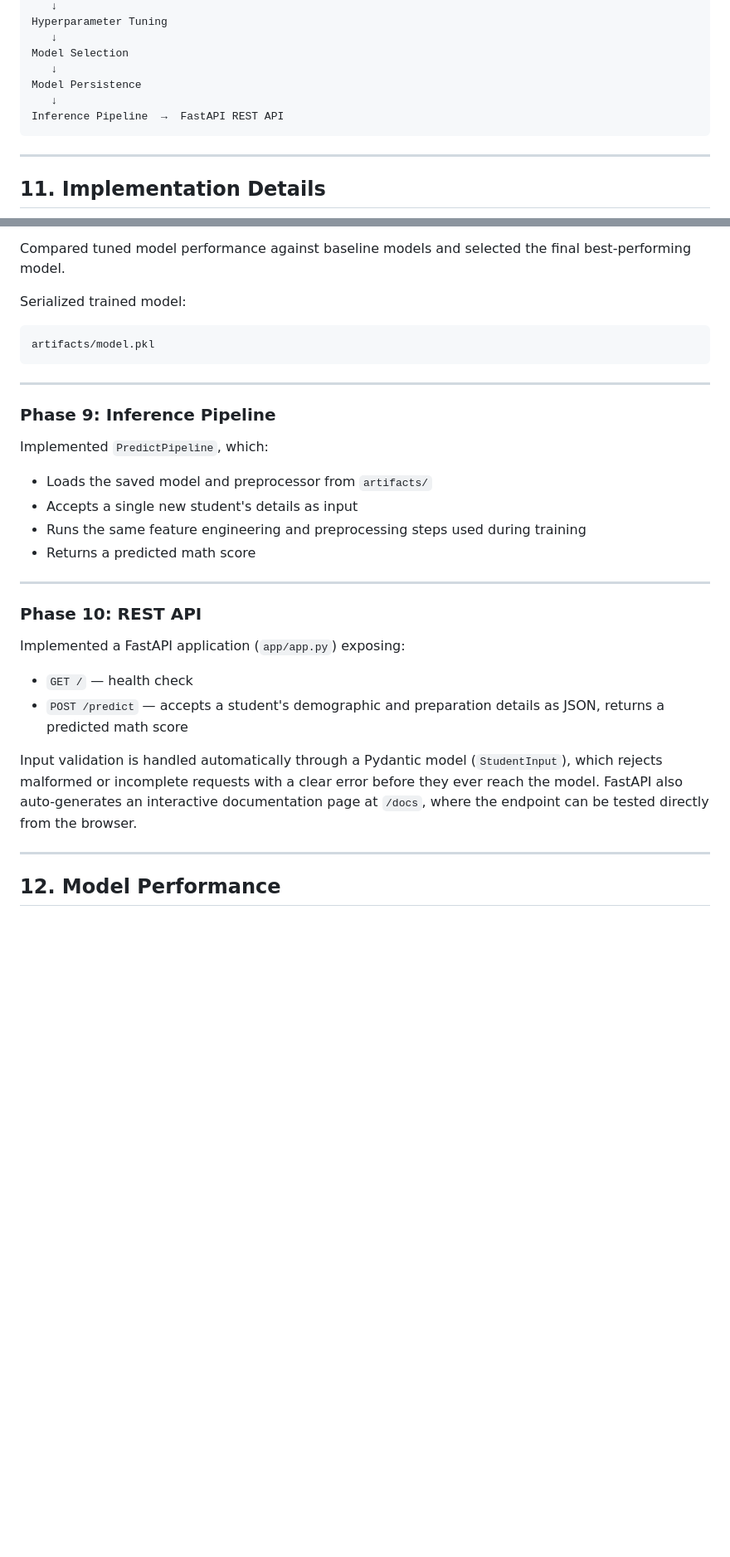
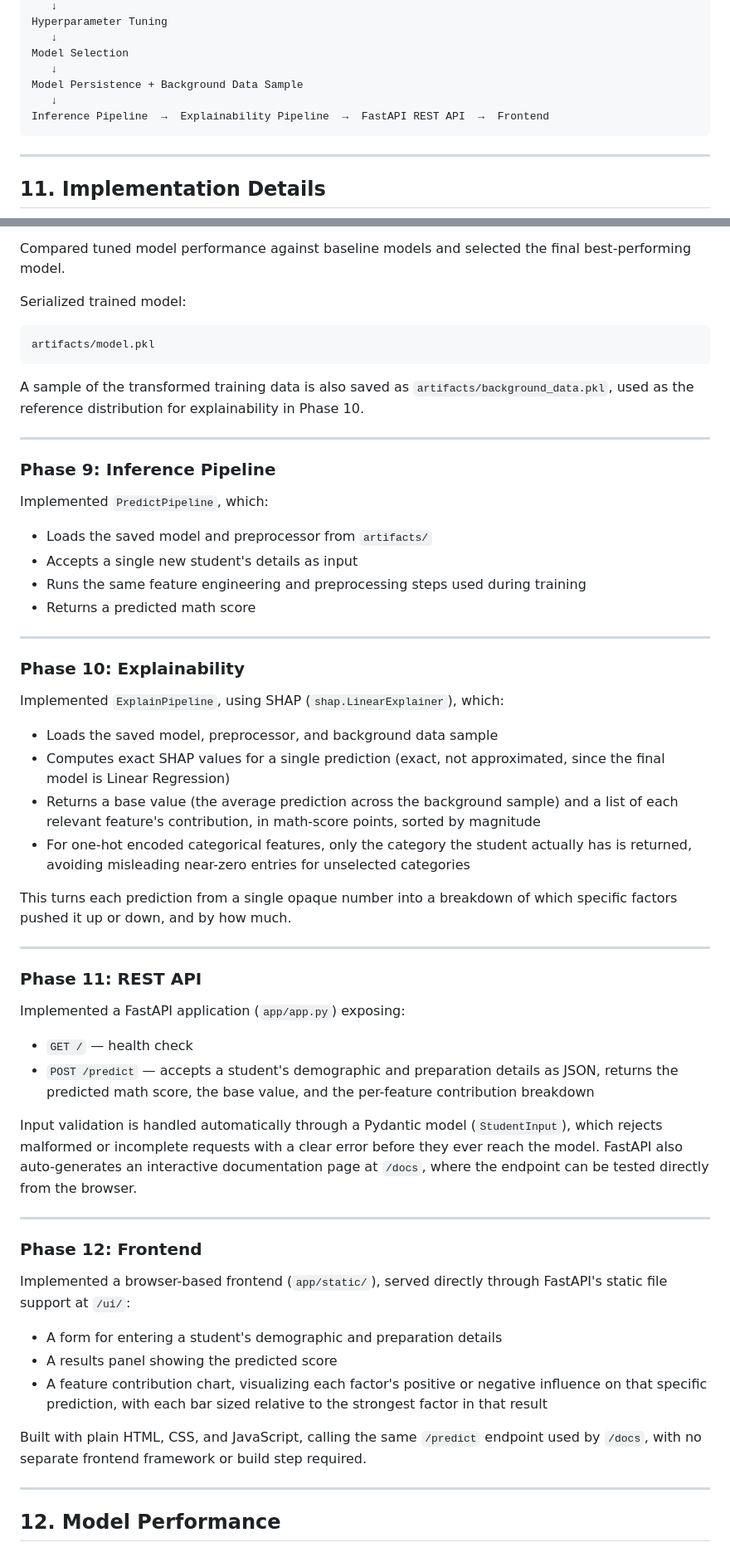
Before and after one commit to GurnaazKaurGill/Student-Performance-Predictor, a Markdown page: README.md, 2 parts joined by grey strips. Shown at 83% size. Drawn GitHub-style; blank space fills up the shorter version.

Commit message:
Update README to document SHAP explainability and frontend

````diff
--- a/README.md
+++ b/README.md
@@ -146,9 +155,9 @@ Hyperparameter Tuning
    ↓
 Model Selection
    ↓
-Model Persistence
+Model Persistence + Background Data Sample
    ↓
-Inference Pipeline  →  FastAPI REST API
+Inference Pipeline  →  Explainability Pipeline  →  FastAPI REST API  →  Frontend
 ```
 
 ---
@@ -265,6 +274,8 @@ Serialized trained model:
 artifacts/model.pkl
 ```
 
+A sample of the transformed training data is also saved as `artifacts/background_data.pkl`, used as the reference distribution for explainability in Phase 10.
+
 ---
 
 ### Phase 9: Inference Pipeline
@@ -277,13 +288,36 @@ Implemented `PredictPipeline`, which:
 
 ---
 
-### Phase 10: REST API
+### Phase 10: Explainability
+
+Implemented `ExplainPipeline`, using SHAP (`shap.LinearExplainer`), which:
+- Loads the saved model, preprocessor, and background data sample
+- Computes exact SHAP values for a single prediction (exact, not approximated, since the final model is Linear Regression)
+- Returns a base value (the average prediction across the background sample) and a list of each relevant feature's contribution, in math-score points, sorted by magnitude
+- For one-hot encoded categorical features, only the category the student actually has is returned, avoiding misleading near-zero entries for unselected categories
+
+This turns each prediction from a single opaque number into a breakdown of which specific factors pushed it up or down, and by how much.
+
+---
+
+### Phase 11: REST API
 
 Implemented a FastAPI application (`app/app.py`) exposing:
 - `GET /` — health check
-- `POST /predict` — accepts a student's demographic and preparation details as JSON, returns a predicted math score
+- `POST /predict` — accepts a student's demographic and preparation details as JSON, returns the predicted math score, the base value, and the per-feature contribution breakdown
 
 Input validation is handled automatically through a Pydantic model (`StudentInput`), which rejects malformed or incomplete requests with a clear error before they ever reach the model. FastAPI also auto-generates an interactive documentation page at `/docs`, where the endpoint can be tested directly from the browser.
+
+---
+
+### Phase 12: Frontend
+
+Implemented a browser-based frontend (`app/static/`), served directly through FastAPI's static file support at `/ui/`:
+- A form for entering a student's demographic and preparation details
+- A results panel showing the predicted score
+- A feature contribution chart, visualizing each factor's positive or negative influence on that specific prediction, with each bar sized relative to the strongest factor in that result
+
+Built with plain HTML, CSS, and JavaScript, calling the same `/predict` endpoint used by `/docs`, with no separate frontend framework or build step required.
 
 ---
 
````
Also changed, not shown: other parts of README.md (+32 -6 lines).
